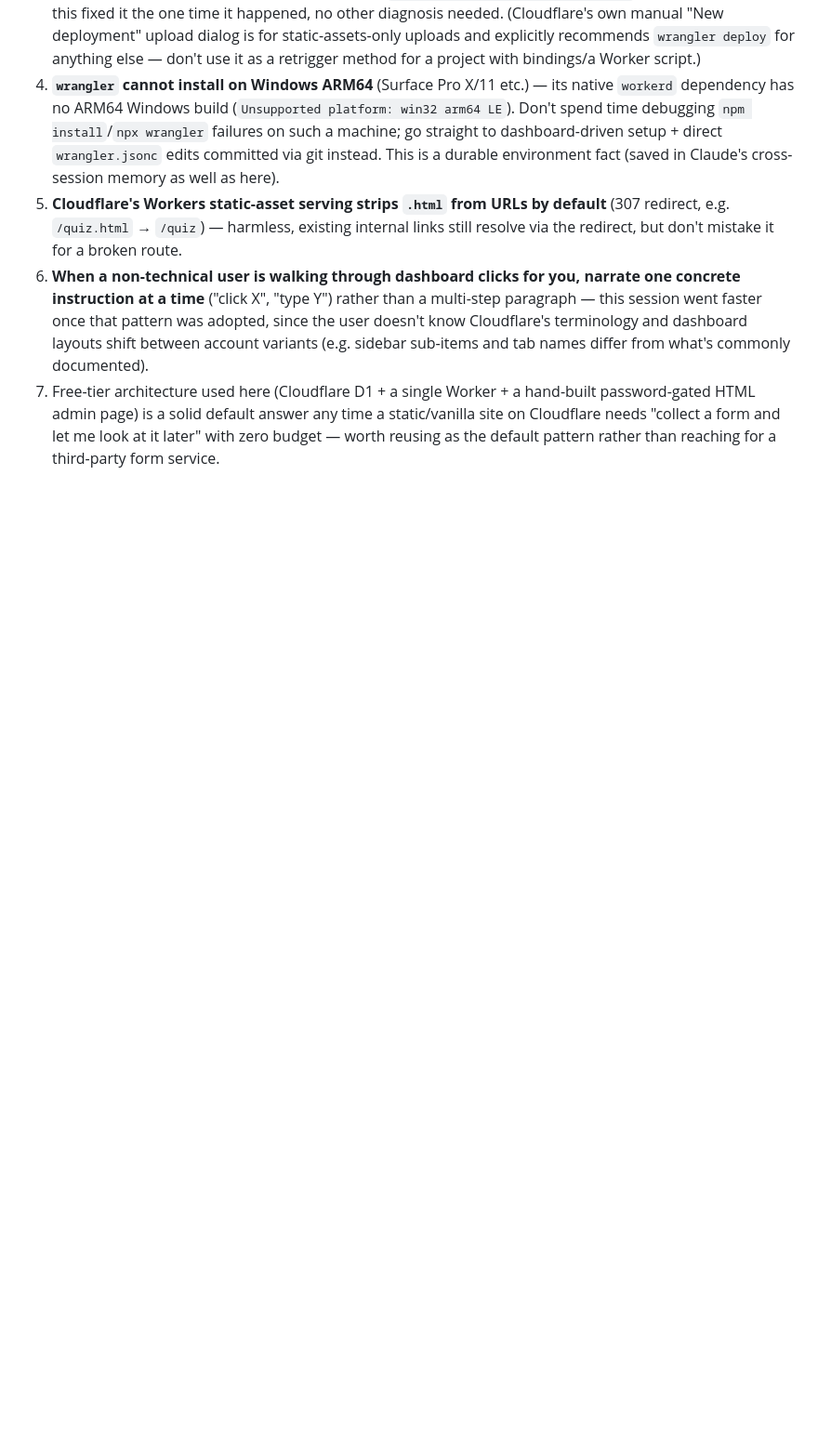
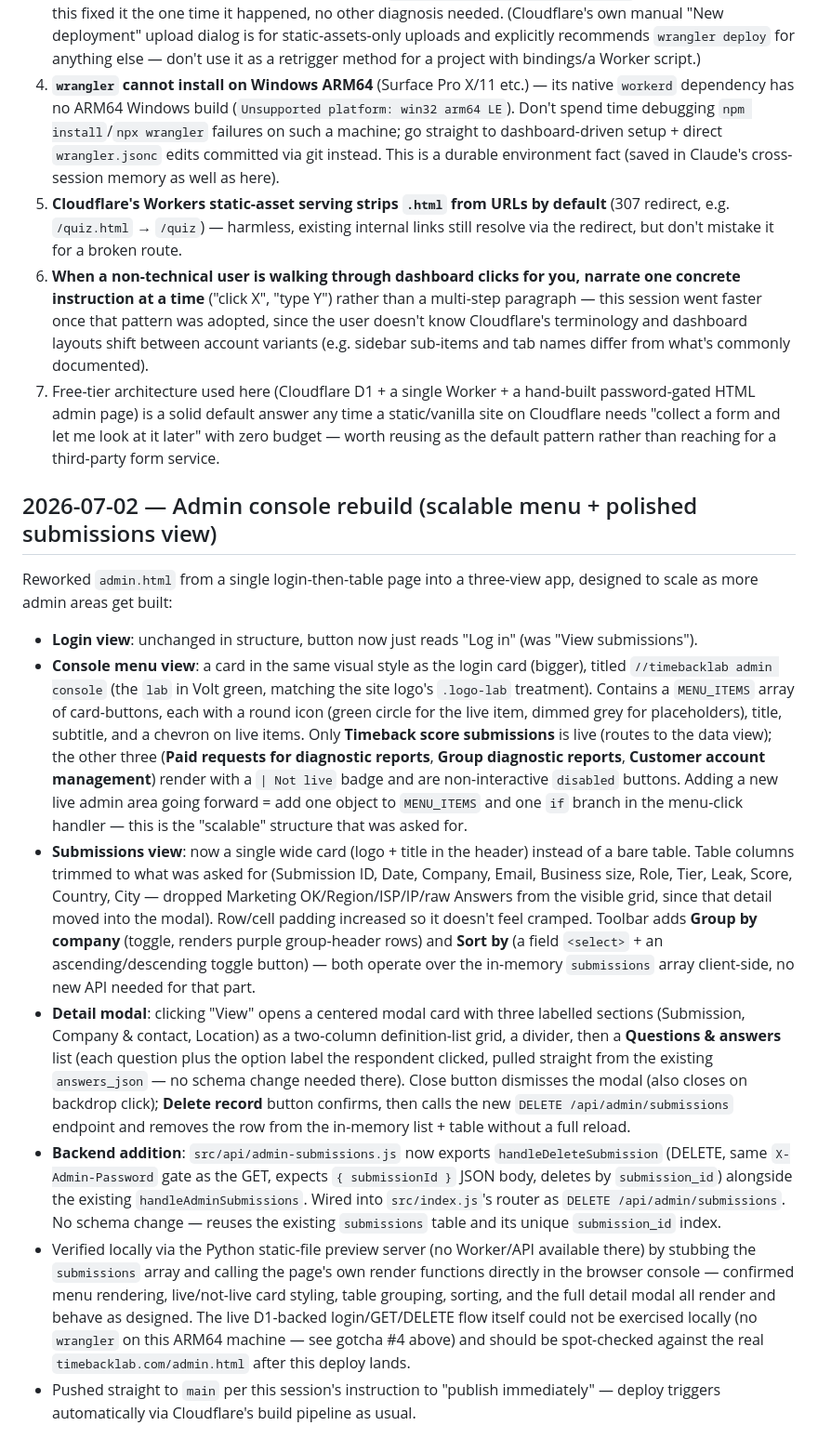
Before and after one commit to thoredee/timebacklab-website, a Markdown page: docs/PROGRESS.md, the part around the change. Shown at 93% size. GitHub-like rendering; blank space fills up the shorter version.

Commit message:
Document admin console rebuild in PROGRESS.md and CLAUDE.md

```diff
--- a/docs/PROGRESS.md
+++ b/docs/PROGRESS.md
@@ -160,3 +160,13 @@ Built the first backend for the site: every completed quiz now POSTs its full re
 5. **Cloudflare's Workers static-asset serving strips `.html` from URLs by default** (307 redirect, e.g. `/quiz.html` → `/quiz`) — harmless, existing internal links still resolve via the redirect, but don't mistake it for a broken route.
 6. **When a non-technical user is walking through dashboard clicks for you, narrate one concrete instruction at a time** ("click X", "type Y") rather than a multi-step paragraph — this session went faster once that pattern was adopted, since the user doesn't know Cloudflare's terminology and dashboard layouts shift between account variants (e.g. sidebar sub-items and tab names differ from what's commonly documented).
 7. Free-tier architecture used here (Cloudflare D1 + a single Worker + a hand-built password-gated HTML admin page) is a solid default answer any time a static/vanilla site on Cloudflare needs "collect a form and let me look at it later" with zero budget — worth reusing as the default pattern rather than reaching for a third-party form service.
+
+## 2026-07-02 — Admin console rebuild (scalable menu + polished submissions view)
+Reworked `admin.html` from a single login-then-table page into a three-view app, designed to scale as more admin areas get built:
+- **Login view**: unchanged in structure, button now just reads "Log in" (was "View submissions").
+- **Console menu view**: a card in the same visual style as the login card (bigger), titled `//timebacklab admin console` (the `lab` in Volt green, matching the site logo's `.logo-lab` treatment). Contains a `MENU_ITEMS` array of card-buttons, each with a round icon (green circle for the live item, dimmed grey for placeholders), title, subtitle, and a chevron on live items. Only **Timeback score submissions** is live (routes to the data view); the other three (**Paid requests for diagnostic reports**, **Group diagnostic reports**, **Customer account management**) render with a `| Not live` badge and are non-interactive `disabled` buttons. Adding a new live admin area going forward = add one object to `MENU_ITEMS` and one `if` branch in the menu-click handler — this is the "scalable" structure that was asked for.
+- **Submissions view**: now a single wide card (logo + title in the header) instead of a bare table. Table columns trimmed to what was asked for (Submission ID, Date, Company, Email, Business size, Role, Tier, Leak, Score, Country, City — dropped Marketing OK/Region/ISP/IP/raw Answers from the visible grid, since that detail moved into the modal). Row/cell padding increased so it doesn't feel cramped. Toolbar adds **Group by company** (toggle, renders purple group-header rows) and **Sort by** (a field `<select>` + an ascending/descending toggle button) — both operate over the in-memory `submissions` array client-side, no new API needed for that part.
+- **Detail modal**: clicking "View" opens a centered modal card with three labelled sections (Submission, Company & contact, Location) as a two-column definition-list grid, a divider, then a **Questions & answers** list (each question plus the option label the respondent clicked, pulled straight from the existing `answers_json` — no schema change needed there). Close button dismisses the modal (also closes on backdrop click); **Delete record** button confirms, then calls the new `DELETE /api/admin/submissions` endpoint and removes the row from the in-memory list + table without a full reload.
+- **Backend addition**: `src/api/admin-submissions.js` now exports `handleDeleteSubmission` (DELETE, same `X-Admin-Password` gate as the GET, expects `{ submissionId }` JSON body, deletes by `submission_id`) alongside the existing `handleAdminSubmissions`. Wired into `src/index.js`'s router as `DELETE /api/admin/submissions`. No schema change — reuses the existing `submissions` table and its unique `submission_id` index.
+- Verified locally via the Python static-file preview server (no Worker/API available there) by stubbing the `submissions` array and calling the page's own render functions directly in the browser console — confirmed menu rendering, live/not-live card styling, table grouping, sorting, and the full detail modal all render and behave as designed. The live D1-backed login/GET/DELETE flow itself could not be exercised locally (no `wrangler` on this ARM64 machine — see gotcha #4 above) and should be spot-checked against the real `timebacklab.com/admin.html` after this deploy lands.
+- Pushed straight to `main` per this session's instruction to "publish immediately" — deploy triggers automatically via Cloudflare's build pipeline as usual.
```
Also changed, not shown: CLAUDE.md (+2 -0 lines).
